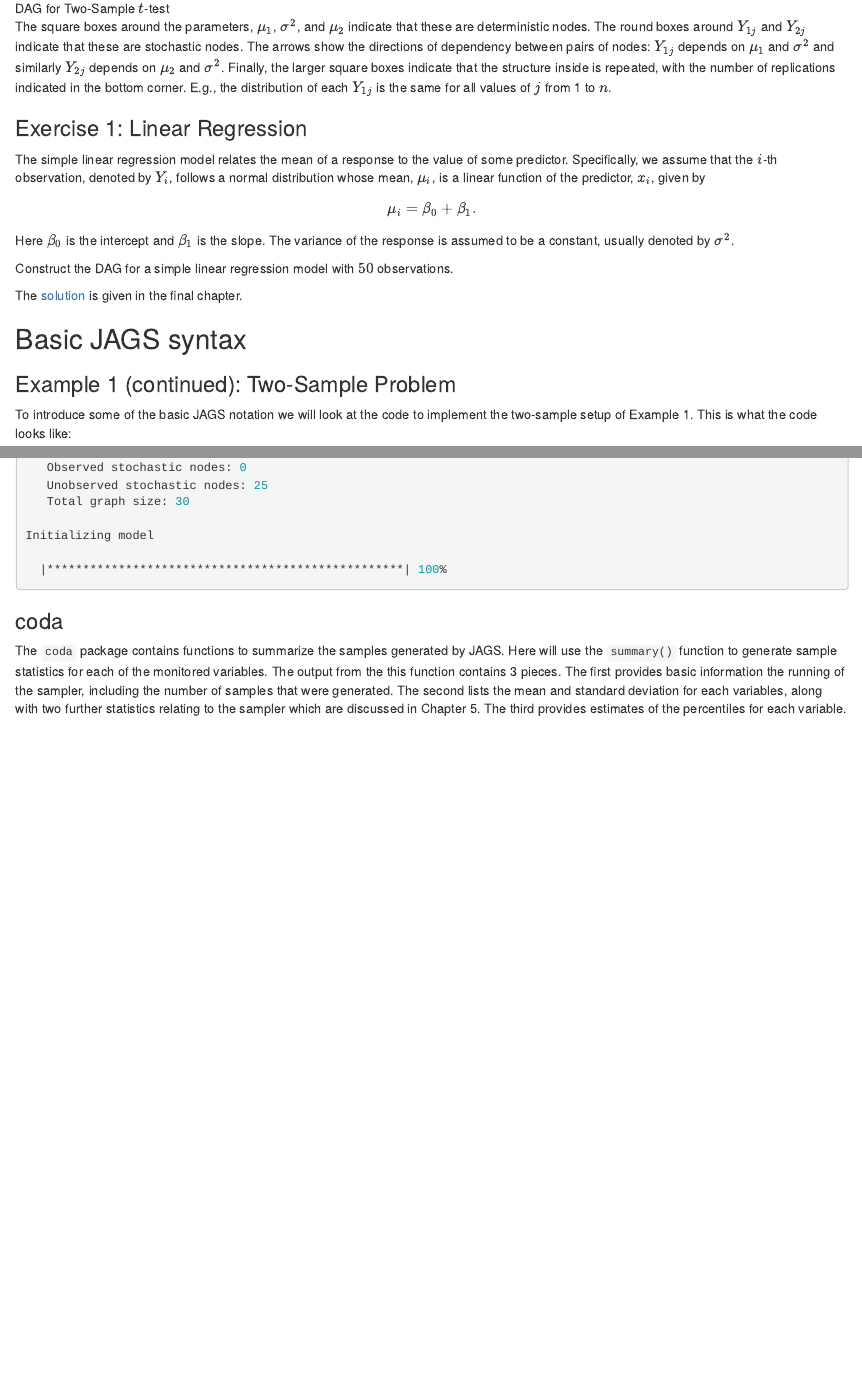
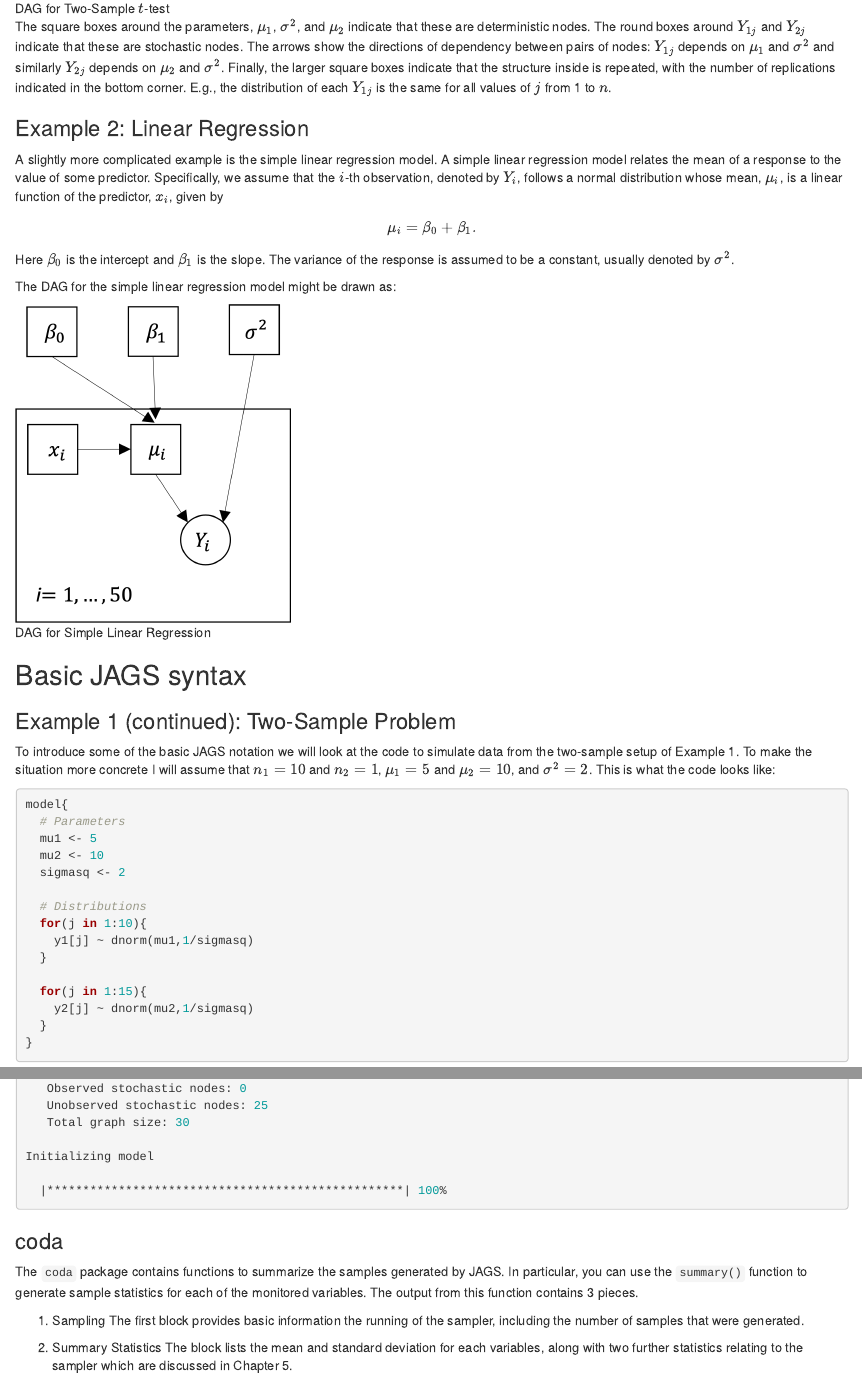
Before and after one commit to sjbonner/JAGS_for_Ecologists, an R Markdown document (02-jags.Rmd): the page in a window 1100 px wide, from 1850 px down, and a second part further down, joined at a grey line. Rendered offline with R 4.5, knitr and Pandoc, with nearby package versions; some code elsewhere in the file could not run offline.

Commit message:
Converted linear regression from an exercise into an example.

````diff
--- a/02-jags.Rmd
+++ b/02-jags.Rmd
@@ -59,17 +59,17 @@ Consider the setup of a two-sample $t$-test. We assume that we have $10$ observa
 
 The square boxes around the parameters, $\mu_1$, $\sigma^2$, and $\mu_2$ indicate that these are deterministic nodes. The round boxes around $Y_{1j}$ and $Y_{2j}$ indicate that these are stochastic nodes. The arrows show the directions of dependency between pairs of nodes: $Y_{1j}$ depends on $\mu_1$ and $\sigma^2$ and similarly $Y_{2j}$ depends on $\mu_2$ and $\sigma^2$. Finally, the larger square boxes indicate that the structure inside is repeated, with the number of replications indicated in the bottom corner. E.g., the distribution of each $Y_{1j}$ is the same for all values of $j$ from 1 to $n$.
 
-### Exercise 1: Linear Regression
+### Example 2: Linear Regression
 
-The simple linear regression model relates the mean of a response to the value of some predictor. Specifically, we assume that the $i$-th observation, denoted by $Y_i$, follows a normal distribution whose mean, $\mu_i$, is a linear function of the predictor, $x_i$, given by
+A slightly more complicated example is the simple linear regression model. A simple linear regression model relates the mean of a response to the value of some predictor. Specifically, we assume that the $i$-th observation, denoted by $Y_i$, follows a normal distribution whose mean, $\mu_i$, is a linear function of the predictor, $x_i$, given by
 $$
 \mu_i = \beta_0 + \beta_1.
 $$
 Here $\beta_0$ is the intercept and $\beta_1$ is the slope. The variance of the response is assumed to be a constant, usually denoted by $\sigma^2$.
 
-Construct the DAG for a simple linear regression model with $50$ observations.
+The DAG for the simple linear regression model might be drawn as:
 
-The [solution](#solution1) is given in the final chapter.
+![DAG for Simple Linear Regression](Figures/dag_2.png){width=300px}
 
 <!-- ## Conditional Distributions -->
 
@@ -107,7 +107,7 @@ The [solution](#solution1) is given in the final chapter.
 
 ### Example 1 (continued): Two-Sample Problem
 
-To introduce some of the basic JAGS notation we will look at the code to implement the two-sample setup of Example 1. This is what the code looks like:
+To introduce some of the basic JAGS notation we will look at the code to simulate data from the two-sample setup of Example 1. To make the situation more concrete I will assume that $n_1=10$ and $n_2=1$,  $\mu_1=5$ and $\mu_2=10$, and $\sigma^2=2$. This is what the code looks like:
 ```{r, eval=FALSE, echo = TRUE}
 model{
   # Parameters
@@ -220,4 +220,10 @@ Initializing model
 
 ### coda
 
-The `coda` package contains functions to summarize the samples generated by JAGS. Here will use the `summary()` function to generate sample statistics for each of the monitored variables. The output from the this function contains 3 pieces. The first provides basic information the running of the sampler, including the number of samples that were generated. The second lists the mean and standard deviation for each variables, along with two further statistics relating to the sampler which are discussed in Chapter 5. The third provides estimates of the percentiles for each variable. The values in the column labelled `X%` represent the `X`-th percentile of the distribution for that variable -- the value which is greater than exactly `X`% percent of the samples. The 50-th percentile is the median of the distribution.
+The `coda` package contains functions to summarize the samples generated by JAGS. In particular, you can use the `summary()` function to generate sample statistics for each of the monitored variables. The output from  this function contains 3 pieces.
+
+  1) Sampling
+      The first block provides basic information the running of the sampler, including the number of samples that were generated.
+
+  2) Summary Statistics
+      The block lists the mean and standard deviation for each variables, along with two further statistics relating to the sampler which are discussed in Chapter 5.
````
Also changed, not shown: 02-jags.Rmd (3 more changed lines).
